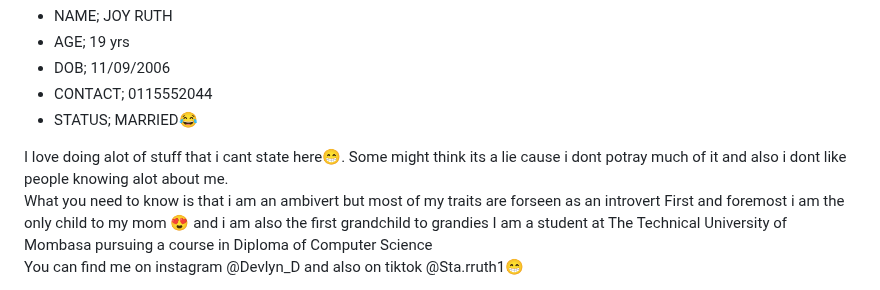
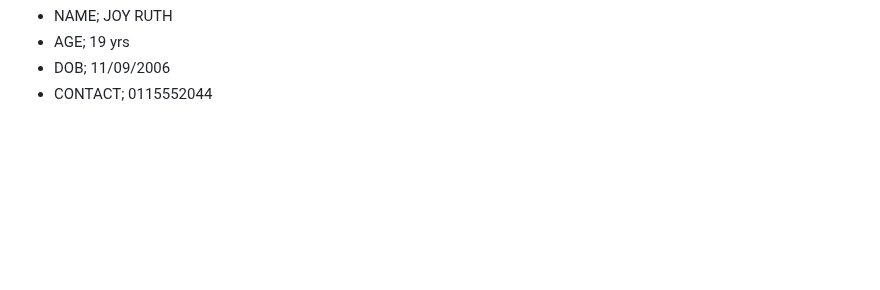
Before and after one commit to ATIENORUTH/FIRST-PROJECT, a Markdown page: README.md, the part around one of its changes. Drawn GitHub-style; blank space fills up the shorter version.

```diff
--- a/README.md
+++ b/README.md
@@ -71,11 +71,5 @@
             <li>AGE; 19 yrs</li>
             <li>DOB; 11/09/2006</li>
             <li>CONTACT; 0115552044</li>
-            <li>STATUS; MARRIED😂</li>
         </ul>
-        <p>I love doing alot of stuff that i cant state here😁. Some might think its a lie cause i dont potray much of it and also i dont like people knowing alot about me. <br>What you need to know is that i am an ambivert but most of my traits are forseen as an introvert
-            First and foremost i am the only child to my mom 😍 and i am also the first grandchild to grandies
-            I am a student at The Technical University of Mombasa pursuing a course in Diploma of Computer Science
-           <br> You can find me on instagram @Devlyn_D and also on tiktok @Sta.rruth1😁
-        </p>
 
```
Also changed, not shown: other parts of README.md (+0 -3 lines).
